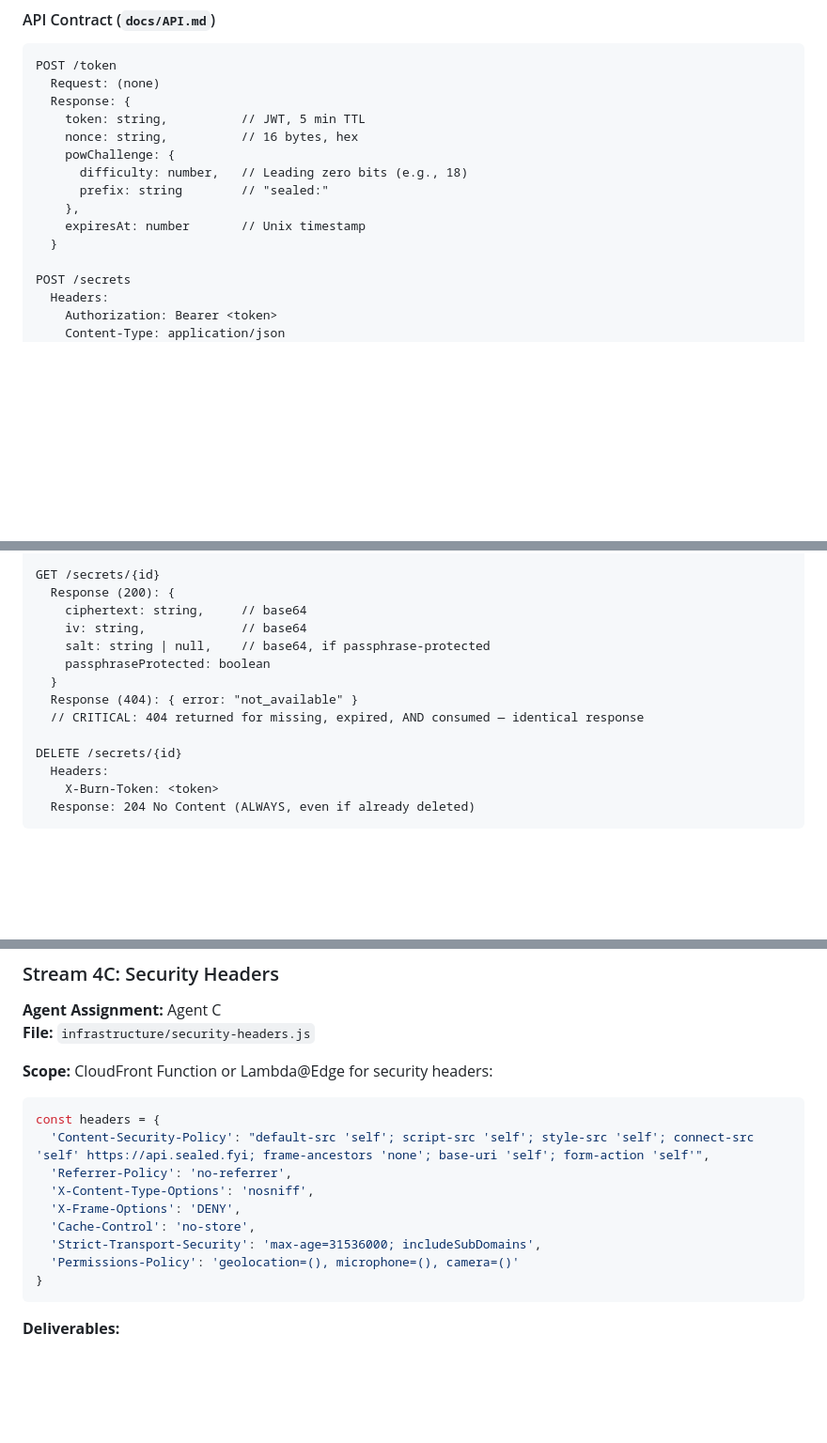
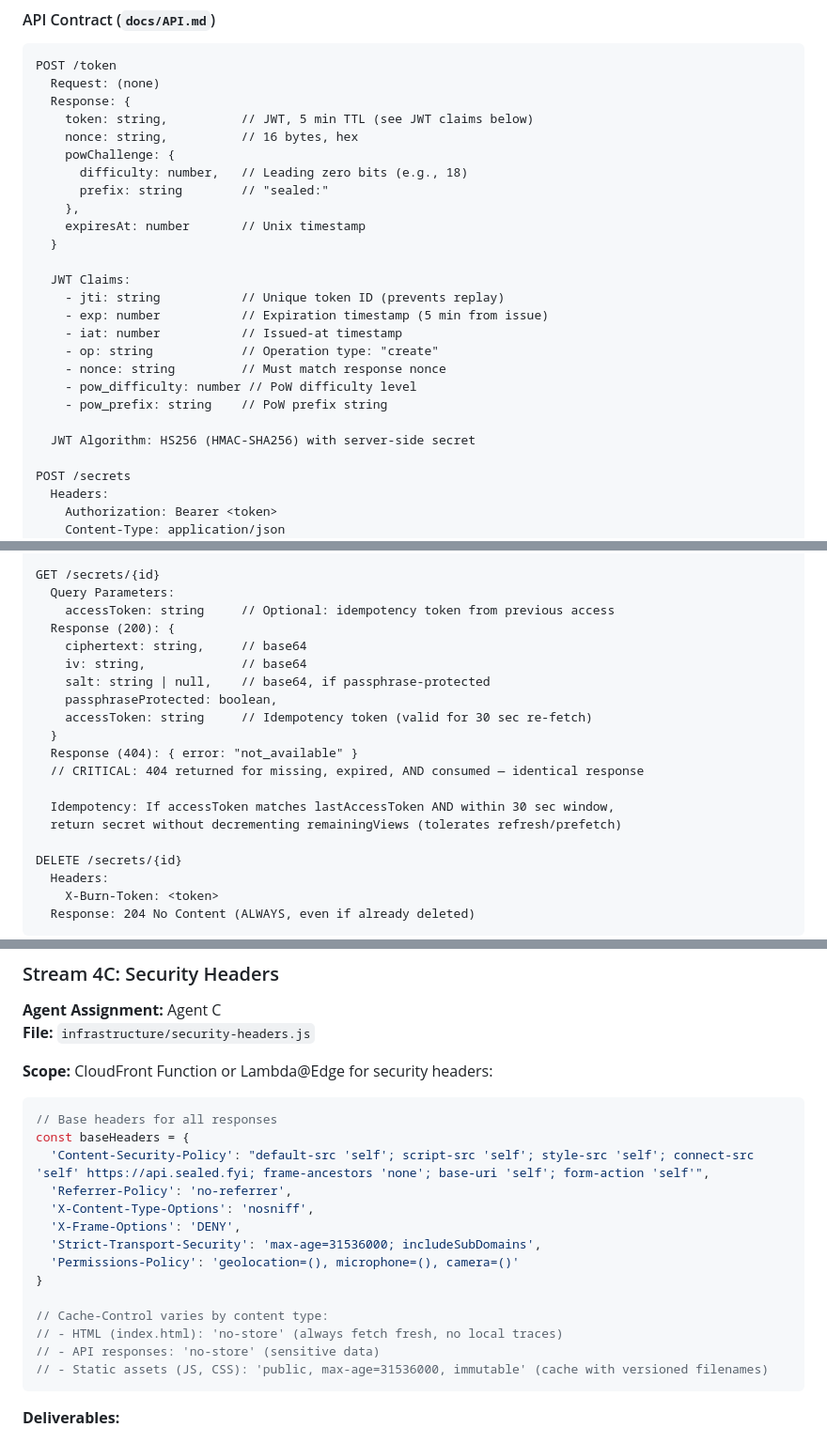
Before and after one commit to wcraigjones/sealed.fyi, a Markdown page: ARCHITECTURE.md, 3 parts joined by grey strips. Shown at 94% size. Rendered like a GitHub page; blank space fills up the shorter version.

````diff
--- a/ARCHITECTURE.md
+++ b/ARCHITECTURE.md
@@ -78,7 +78,7 @@ This document breaks down the sealed.fyi implementation into sequential phases,
 POST /token
   Request: (none)
   Response: {
-    token: string,          // JWT, 5 min TTL
+    token: string,          // JWT, 5 min TTL (see JWT claims below)
     nonce: string,          // 16 bytes, hex
     powChallenge: {
       difficulty: number,   // Leading zero bits (e.g., 18)
@@ -86,6 +86,17 @@ POST /token
     },
     expiresAt: number       // Unix timestamp
   }
+
+  JWT Claims:
+    - jti: string           // Unique token ID (prevents replay)
+    - exp: number           // Expiration timestamp (5 min from issue)
+    - iat: number           // Issued-at timestamp
+    - op: string            // Operation type: "create"
+    - nonce: string         // Must match response nonce
+    - pow_difficulty: number // PoW difficulty level
+    - pow_prefix: string    // PoW prefix string
+
+  JWT Algorithm: HS256 (HMAC-SHA256) with server-side secret
 
 POST /secrets
   Headers:
@@ -111,14 +122,20 @@ POST /secrets
   Response (403): { error: "invalid_pow" }
 
 GET /secrets/{id}
+  Query Parameters:
+    accessToken: string     // Optional: idempotency token from previous access
   Response (200): {
     ciphertext: string,     // base64
     iv: string,             // base64
     salt: string | null,    // base64, if passphrase-protected
-    passphraseProtected: boolean
+    passphraseProtected: boolean,
+    accessToken: string     // Idempotency token (valid for 30 sec re-fetch)
   }
   Response (404): { error: "not_available" }
   // CRITICAL: 404 returned for missing, expired, AND consumed — identical response
+
+  Idempotency: If accessToken matches lastAccessToken AND within 30 sec window,
+  return secret without decrementing remainingViews (tolerates refresh/prefetch)
 
 DELETE /secrets/{id}
   Headers:
@@ -760,15 +781,20 @@ Comprehensive threat model:
 CloudFront Function or Lambda@Edge for security headers:
 
 ```javascript
-const headers = {
+// Base headers for all responses
+const baseHeaders = {
   'Content-Security-Policy': "default-src 'self'; script-src 'self'; style-src 'self'; connect-src 'self' https://api.sealed.fyi; frame-ancestors 'none'; base-uri 'self'; form-action 'self'",
   'Referrer-Policy': 'no-referrer',
   'X-Content-Type-Options': 'nosniff',
   'X-Frame-Options': 'DENY',
-  'Cache-Control': 'no-store',
   'Strict-Transport-Security': 'max-age=31536000; includeSubDomains',
   'Permissions-Policy': 'geolocation=(), microphone=(), camera=()'
 }
+
+// Cache-Control varies by content type:
+// - HTML (index.html): 'no-store' (always fetch fresh, no local traces)
+// - API responses: 'no-store' (sensitive data)
+// - Static assets (JS, CSS): 'public, max-age=31536000, immutable' (cache with versioned filenames)
 ```
 
 **Deliverables:**
````
Also changed, not shown: other parts of ARCHITECTURE.md (+5 -1 lines), README.md (+17 -9 lines).
